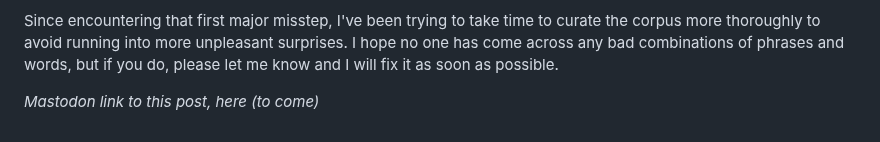
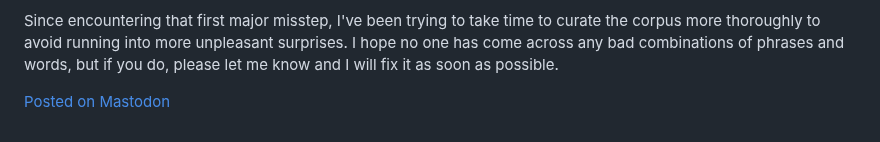
Before and after one commit to kayserifserif/kayserifserif.place, a Markdown page: _posts/2024-04-14-reckless-romanticism.md, the part around the change. Drawn GitHub-style.

Commit message:
add mastodon link

```diff
--- a/_posts/2024-04-14-reckless-romanticism.md
+++ b/_posts/2024-04-14-reckless-romanticism.md
@@ -70,4 +70,4 @@ One thought that gave me hesitation was whether there was space here for metapho
 
 Since encountering that first major misstep, I've been trying to take time to curate the corpus more thoroughly to avoid running into more unpleasant surprises. I hope no one has come across any bad combinations of phrases and words, but if you do, please let me know and I will fix it as soon as possible.
 
-*Mastodon link to this post, here (to come)*
+[Posted on Mastodon](https://sunny.garden/@kayserifserif/112271567917769396)
```
